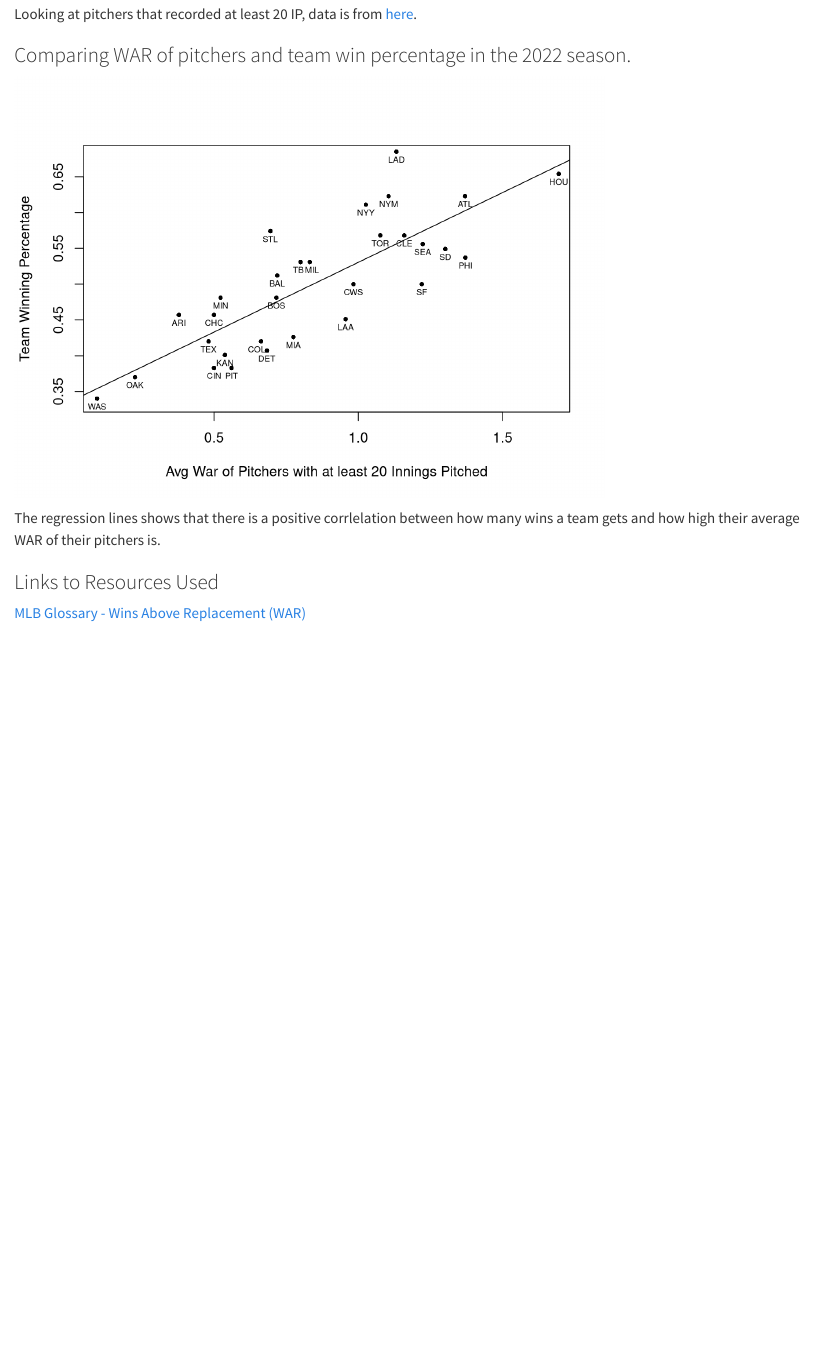
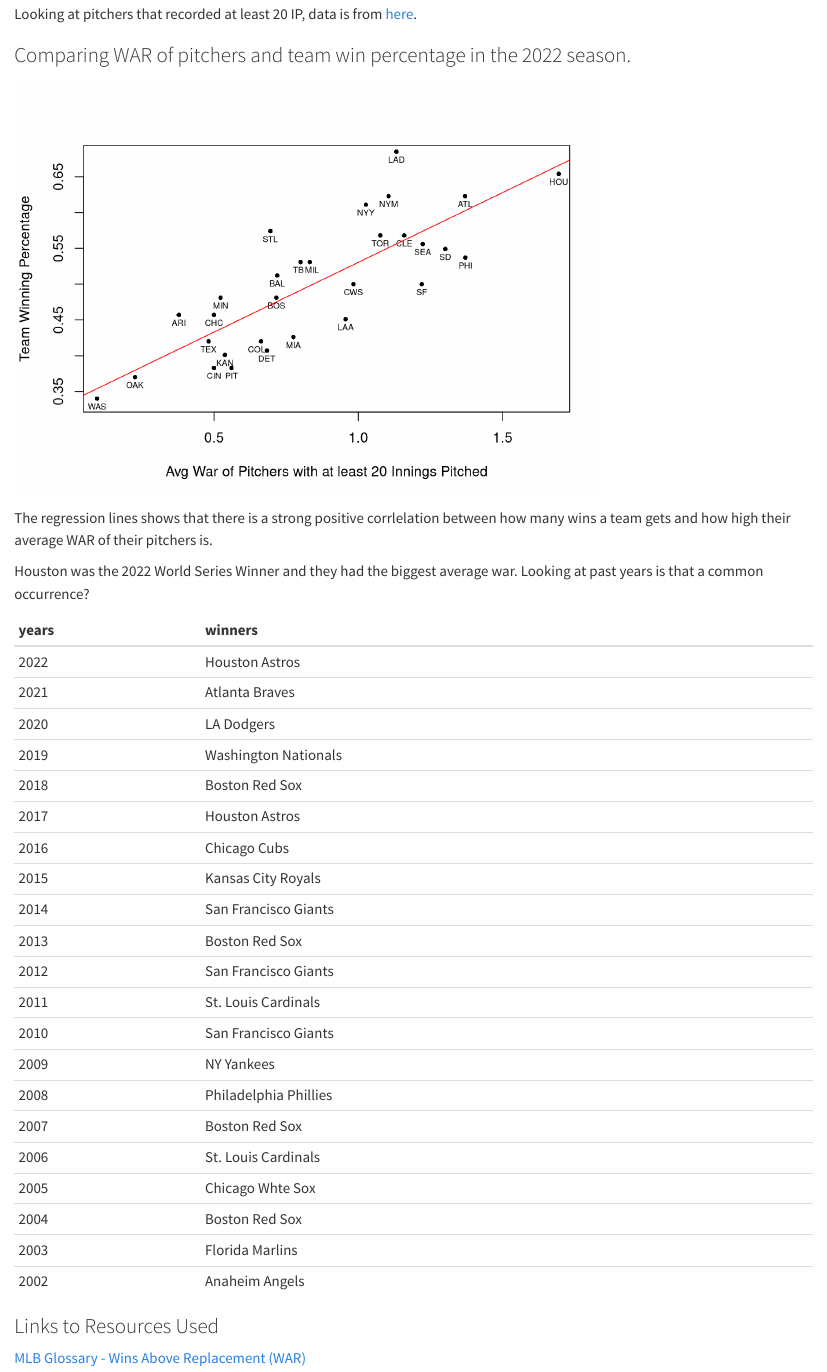
Before and after one commit to jjwaage/Baseball-Analysis, a Quarto document (posts/WAR Analysis/index.qmd): the page in a window 1100 px wide, from 570 px down. Rendered offline with R 4.5, knitr and Pandoc in place of Quarto, with nearby package versions.

Commit message:
added some stuff

````diff
--- a/posts/WAR Analysis/index.qmd
+++ b/posts/WAR Analysis/index.qmd
@@ -76,13 +76,27 @@
   plot(scores, wins, ylim = c(0.335, 0.68), xlim = c(.11, 1.67), cex = 0.7, pch = 16, xlab = "Avg War of Pitchers with at least 20 Innings Pitched", ylab = "Team Winning Percentage" )
   text(scores, wins - 0.011, cex = 0.6, labels = teams)
 
-  abline(lm(wins ~ scores))
+  abline(lm(wins ~ scores), col = "red")
 
 
 
 ```
-The regression lines shows that there is a positive corrlelation between how many wins a team gets and how high their average WAR of their pitchers is.
+The regression lines shows that there is a strong positive corrlelation between how many wins a team gets and how high their average WAR of their pitchers is.
 
+Houston was the 2022 World Series Winner and they had the biggest average war. Looking at past years is that a common occurrence?
+
+```{r, echo = FALSE}
+
+years <- c(2022, 2021, 2020, 2019, 2018, 2017, 2016, 2015, 2014, 2013, 2012, 2011, 2010, 2009, 2008, 2007, 2006, 2005, 2004, 2003, 2002)
+winners <- c("Houston Astros", "Atlanta Braves", "LA Dodgers", "Washington Nationals", "Boston Red Sox", "Houston Astros", "Chicago Cubs", "Kansas City Royals", "San Francisco Giants", "Boston Red Sox", "San Francisco Giants", "St. Louis Cardinals", "San Francisco Giants", "NY Yankees", "Philadelphia Phillies", "Boston Red Sox", "St. Louis Cardinals", "Chicago Whte Sox", "Boston Red Sox", "Florida Marlins", "Anaheim Angels" )
+war <- c()
+
+tablewinners <- cbind(years, winners, war)
+
+knitr::kable(tablewinners)
+
+
+```
 
 ### Links to Resources Used
 
````
Also changed, not shown: docs/search.json, 6 other files.
